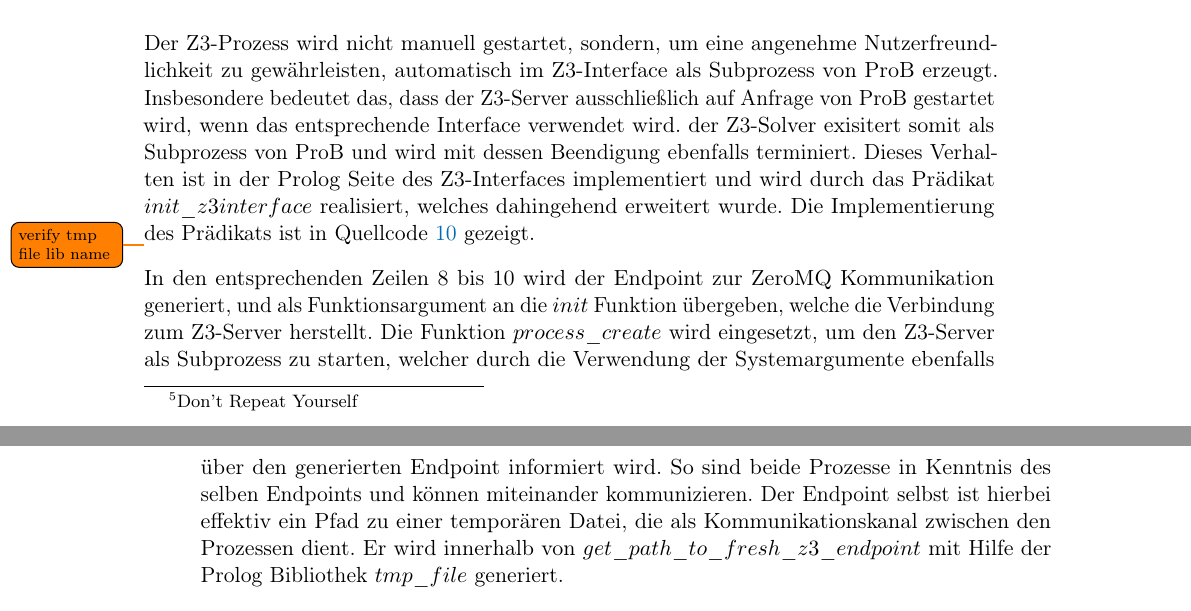
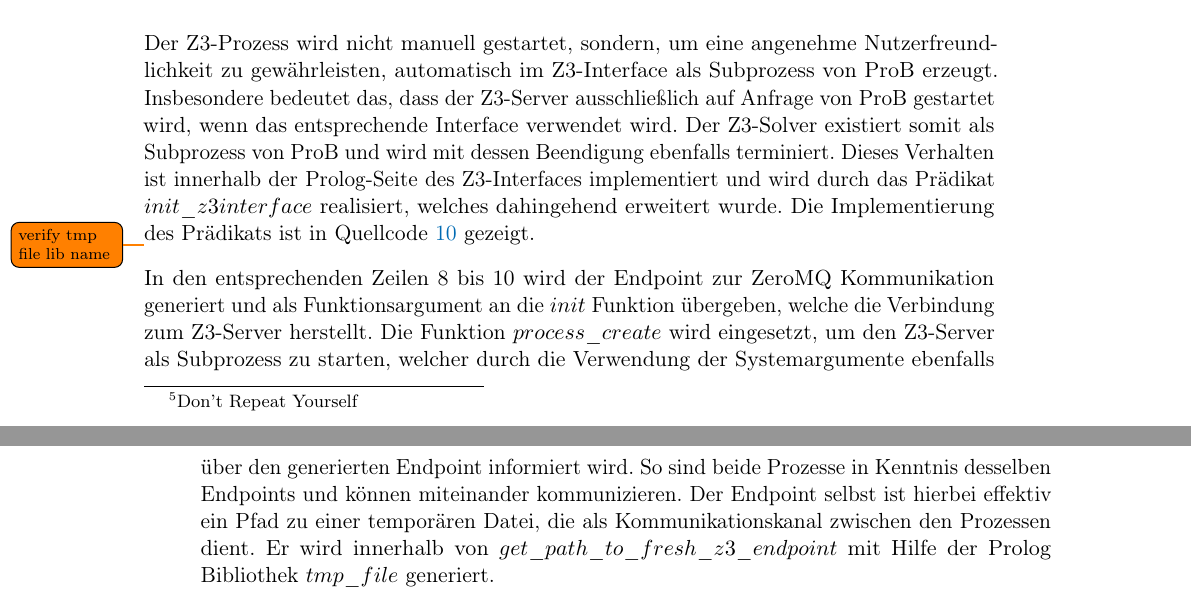
Before and after one commit to SilenZcience/ScientificWork, a LaTeX thesis (BachelorThesis/thesis.tex, which reads BachelorThesis/architecture.tex): two parts of pages 26 and 27 of 37, joined at a grey line, cut so that both start at the same text. Compiled offline with pdfLaTeX.

Commit message:
grammatik und rechtschreibung

```diff
--- a/BachelorThesis/architecture.tex
+++ b/BachelorThesis/architecture.tex
@@ -321,8 +321,8 @@ in beiden Prozessen. Durch die Anwendung des Programmierprinzips und minimaler A
 Der Z3-Prozess wird nicht manuell gestartet, sondern,
 um eine angenehme Nutzerfreundlichkeit zu gewährleisten, automatisch im Z3-Interface als Subprozess von ProB erzeugt.
 Insbesondere bedeutet das, dass der Z3-Server ausschließlich auf Anfrage von ProB gestartet wird, wenn das entsprechende Interface verwendet wird.
-der Z3-Solver exisitert somit als Subprozess von ProB und wird mit dessen Beendigung ebenfalls terminiert.
-Dieses Verhalten ist in der Prolog Seite des Z3-Interfaces implementiert und wird durch das Prädikat $init\_z3interface$ realisiert, welches dahingehend erweitert wurde.
+Der Z3-Solver existiert somit als Subprozess von ProB und wird mit dessen Beendigung ebenfalls terminiert.
+Dieses Verhalten ist innerhalb der Prolog-Seite des Z3-Interfaces implementiert und wird durch das Prädikat $init\_z3interface$ realisiert, welches dahingehend erweitert wurde.
 Die Implementierung des Prädikats ist in \cref{lst:init-z3interface} gezeigt.
 
 \begin{lstlisting}[
@@ -341,14 +341,13 @@ init_z3interface :-
     assertz(is_initialised(Zocket)).
 \end{lstlisting}
 \todo[]{verify tmp file lib name}
-In den entsprechenden Zeilen 8 bis 10 wird der Endpoint zur ZeroMQ Kommunikation generiert,
+In den entsprechenden Zeilen 8 bis 10 wird der Endpoint zur ZeroMQ Kommunikation generiert
 und als Funktionsargument an die $init$ Funktion übergeben, welche die Verbindung zum Z3-Server herstellt.
 Die Funktion $process\_create$ wird eingesetzt, um den Z3-Server als Subprozess zu starten,
 welcher durch die Verwendung der Systemargumente ebenfalls über den generierten Endpoint informiert wird.
-So sind beide Prozesse in Kenntnis des selben Endpoints und können miteinander kommunizieren.
+So sind beide Prozesse in Kenntnis desselben Endpoints und können miteinander kommunizieren.
 Der Endpoint selbst ist hierbei effektiv ein Pfad zu einer temporären Datei, die als Kommunikationskanal zwischen den Prozessen dient.
 Er wird innerhalb von $get\_path\_to\_fresh\_z3\_endpoint$ mit Hilfe der Prolog Bibliothek $tmp\_file$ generiert.
-
 
 \subsubsection{Logging}
 \label{subsec:logging}
```
Also changed, not shown: BachelorThesis/thesis.pdf.
